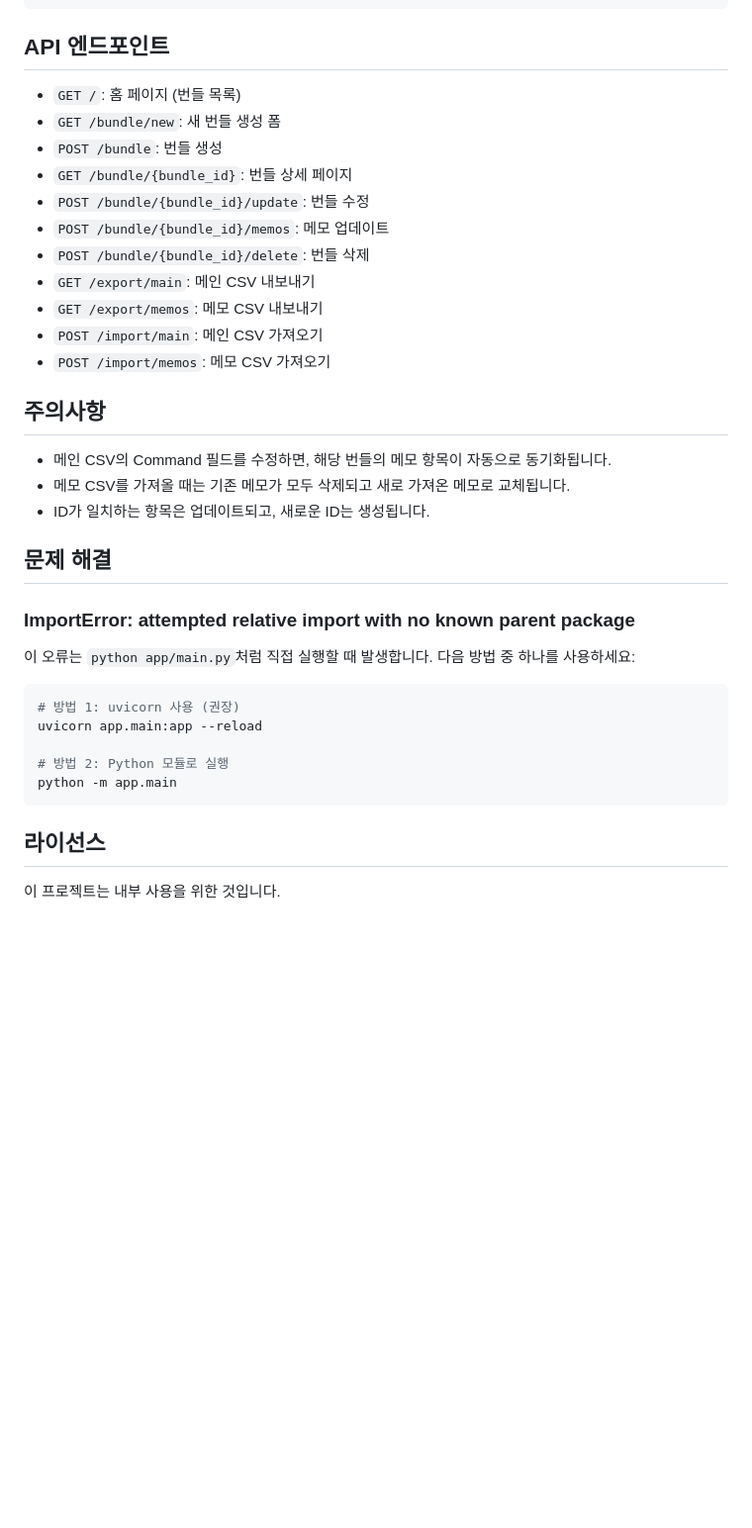
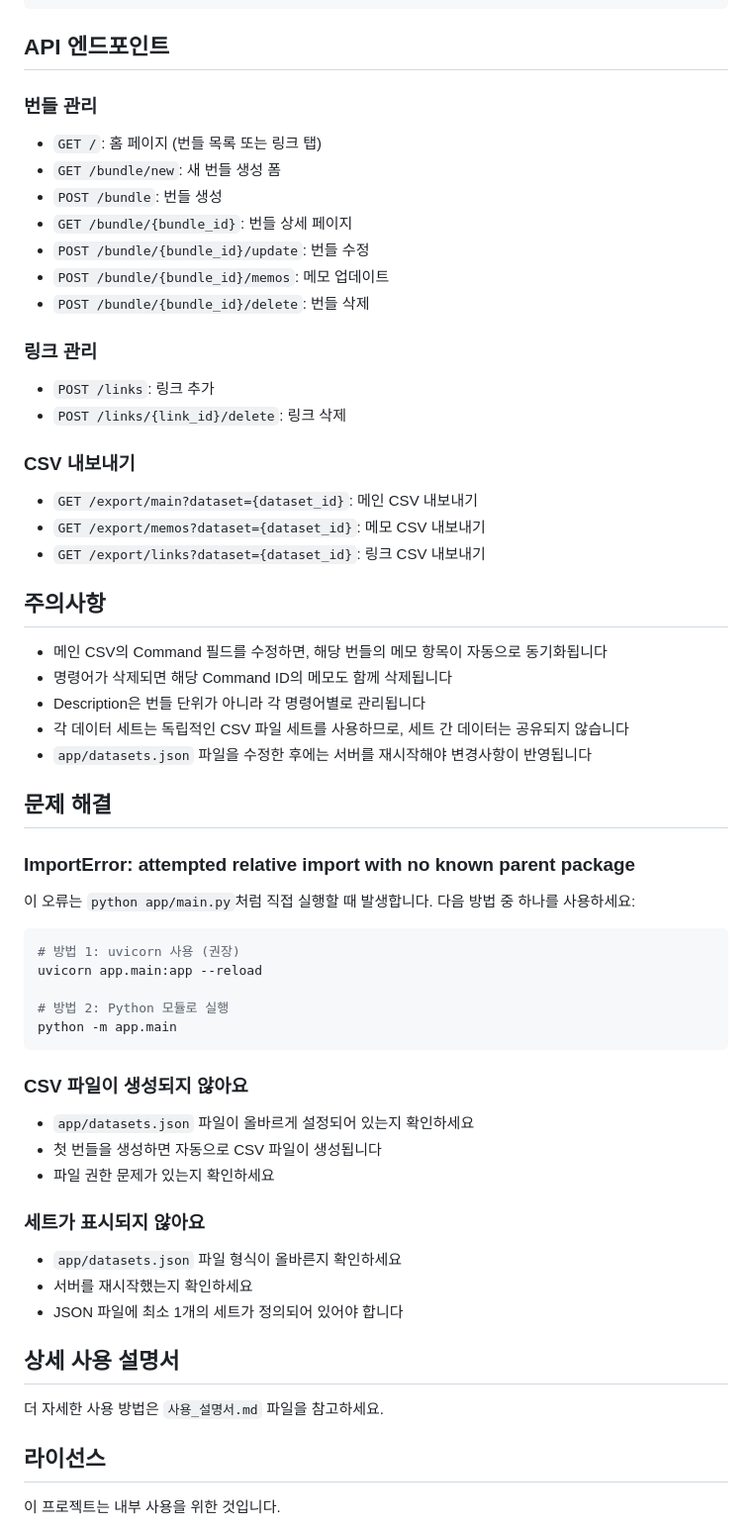
Before and after one commit to KipCod/autoap, a Markdown page: README.md, the part around one of its changes. Shown at 99% size. Drawn GitHub-style; blank space fills up the shorter version.

````diff
--- a/README.md
+++ b/README.md
@@ -142,23 +217,31 @@ auto_ap/
 
 ## API 엔드포인트
 
-- `GET /`: 홈 페이지 (번들 목록)
+### 번들 관리
+- `GET /`: 홈 페이지 (번들 목록 또는 링크 탭)
 - `GET /bundle/new`: 새 번들 생성 폼
 - `POST /bundle`: 번들 생성
 - `GET /bundle/{bundle_id}`: 번들 상세 페이지
 - `POST /bundle/{bundle_id}/update`: 번들 수정
 - `POST /bundle/{bundle_id}/memos`: 메모 업데이트
 - `POST /bundle/{bundle_id}/delete`: 번들 삭제
-- `GET /export/main`: 메인 CSV 내보내기
-- `GET /export/memos`: 메모 CSV 내보내기
-- `POST /import/main`: 메인 CSV 가져오기
-- `POST /import/memos`: 메모 CSV 가져오기
+
+### 링크 관리
+- `POST /links`: 링크 추가
+- `POST /links/{link_id}/delete`: 링크 삭제
+
+### CSV 내보내기
+- `GET /export/main?dataset={dataset_id}`: 메인 CSV 내보내기
+- `GET /export/memos?dataset={dataset_id}`: 메모 CSV 내보내기
+- `GET /export/links?dataset={dataset_id}`: 링크 CSV 내보내기
 
 ## 주의사항
 
-- 메인 CSV의 Command 필드를 수정하면, 해당 번들의 메모 항목이 자동으로 동기화됩니다.
-- 메모 CSV를 가져올 때는 기존 메모가 모두 삭제되고 새로 가져온 메모로 교체됩니다.
-- ID가 일치하는 항목은 업데이트되고, 새로운 ID는 생성됩니다.
+- 메인 CSV의 Command 필드를 수정하면, 해당 번들의 메모 항목이 자동으로 동기화됩니다
+- 명령어가 삭제되면 해당 Command ID의 메모도 함께 삭제됩니다
+- Description은 번들 단위가 아니라 각 명령어별로 관리됩니다
+- 각 데이터 세트는 독립적인 CSV 파일 세트를 사용하므로, 세트 간 데이터는 공유되지 않습니다
+- `app/datasets.json` 파일을 수정한 후에는 서버를 재시작해야 변경사항이 반영됩니다
 
 ## 문제 해결
 
@@ -174,6 +257,22 @@ uvicorn app.main:app --reload
 python -m app.main
 ```
 
+### CSV 파일이 생성되지 않아요
+
+- `app/datasets.json` 파일이 올바르게 설정되어 있는지 확인하세요
+- 첫 번들을 생성하면 자동으로 CSV 파일이 생성됩니다
+- 파일 권한 문제가 있는지 확인하세요
+
+### 세트가 표시되지 않아요
+
+- `app/datasets.json` 파일 형식이 올바른지 확인하세요
+- 서버를 재시작했는지 확인하세요
+- JSON 파일에 최소 1개의 세트가 정의되어 있어야 합니다
+
+## 상세 사용 설명서
+
+더 자세한 사용 방법은 `사용_설명서.md` 파일을 참고하세요.
+
 ## 라이선스
 
 이 프로젝트는 내부 사용을 위한 것입니다.
````
Also changed, not shown: other parts of README.md (+129 -54 lines).
